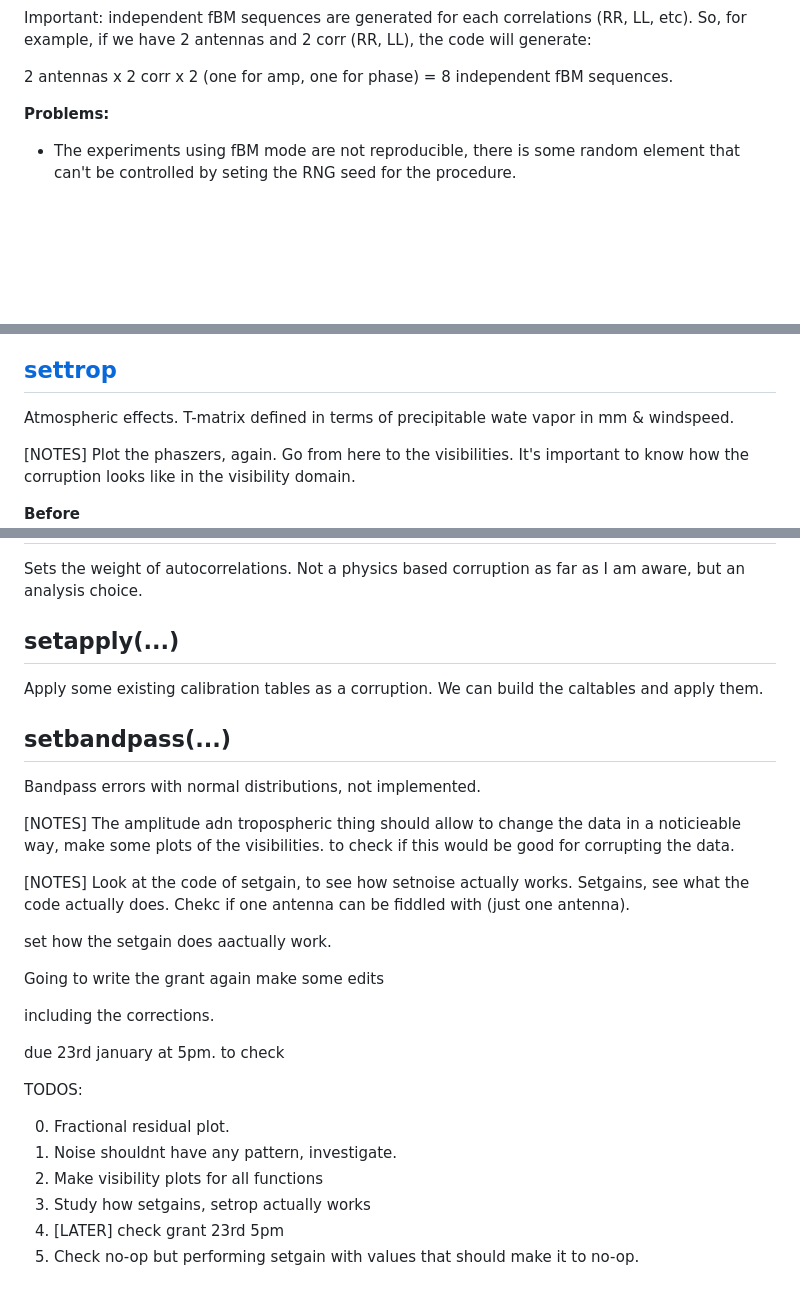
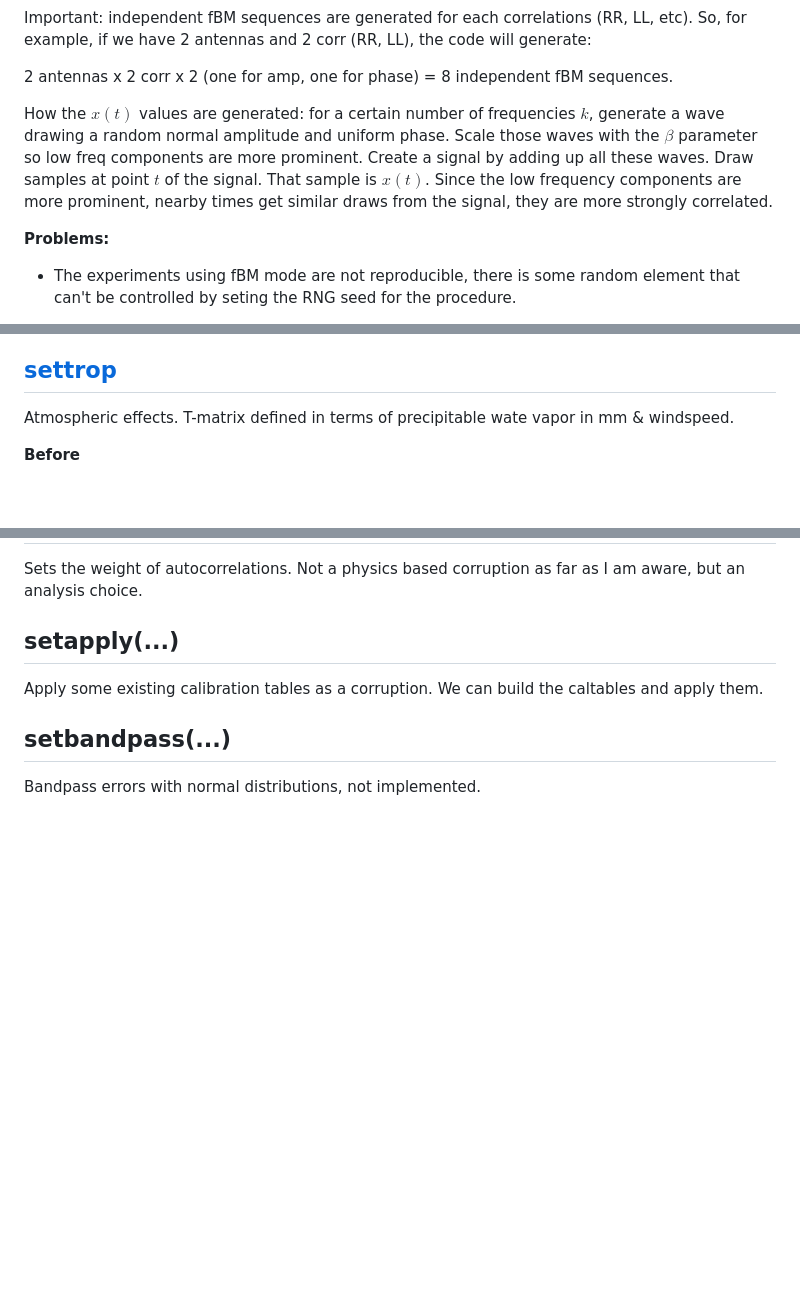
Before and after one commit to simonpedrogonzalez/radioastro-ml, a Markdown page: README.md, 3 parts joined by grey strips. Drawn GitHub-style; blank space fills up the shorter version.

Commit message:
fix notes

```diff
--- a/README.md
+++ b/README.md
@@ -106,6 +106,8 @@ $$
 Important: independent fBM sequences are generated for each correlations (RR, LL, etc). So, for example, if we have 2 antennas and 2 corr (RR, LL), the code will generate:
 
 2 antennas x 2 corr x 2 (one for amp, one for phase) = 8 independent fBM sequences.
+
+How the $x(t)$ values are generated: for a certain number of frequencies $k$, generate a wave drawing a random normal amplitude and uniform phase. Scale those waves with the $\beta$ parameter so low freq components are more prominent. Create a signal by adding up all these waves. Draw samples at point $t$ of the signal. That sample is $x(t)$. Since the low frequency components are more prominent, nearby times get similar draws from the signal, they are more strongly correlated.
 
 **Problems:**
 
@@ -259,9 +261,6 @@ Per antenna pointing offset, mis-pointing error.
 
 Atmospheric effects. T-matrix defined in terms of precipitable wate vapor in mm & windspeed.
 
-[NOTES]
-Plot the phaszers, again. Go from here to the visibilities. It's important to know how the corruption looks like in the visibility domain.
-
 **Before**
 ![before](images/gaincal_trop_before.png)
 
@@ -286,29 +285,3 @@ Apply some existing calibration tables as a corruption. We can build the caltabl
 ## setbandpass(...)
 
 Bandpass errors with normal distributions, not implemented.
-
-[NOTES]
-The amplitude adn tropospheric thing should allow to change the data in a noticieable way, make some plots of the visibilities. to check if this would be good for corrupting the data.
-
-[NOTES]
-Look at the code of setgain, to see how setnoise actually works. Setgains, see what the code actually does. Chekc if one antenna can be fiddled with (just one antenna).
-
-set how the setgain does aactually work.
-
-Going to write the grant again
-make some edits
-
-including the corrections.
-
-due 23rd january at 5pm. to check
-
-
-
-TODOS:
-
-0. Fractional residual plot.
-1. Noise shouldnt have any pattern, investigate.
-2. Make visibility plots for all functions
-3. Study how setgains, setrop actually works
-4. [LATER] check grant 23rd 5pm
-5. Check no-op but performing setgain with values that should make it to no-op.
```
Also changed, not shown: NOTES.md (added, +62 -0 lines).
